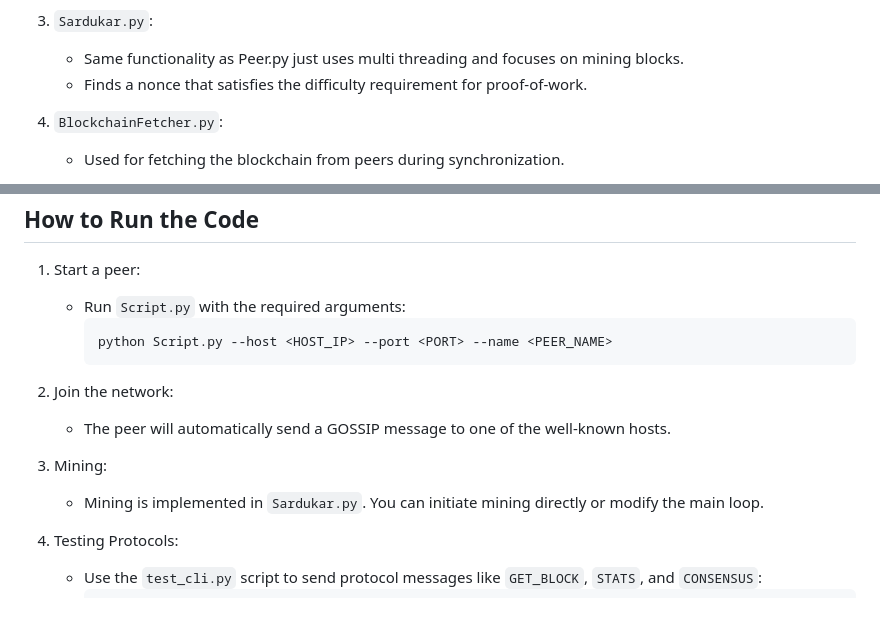
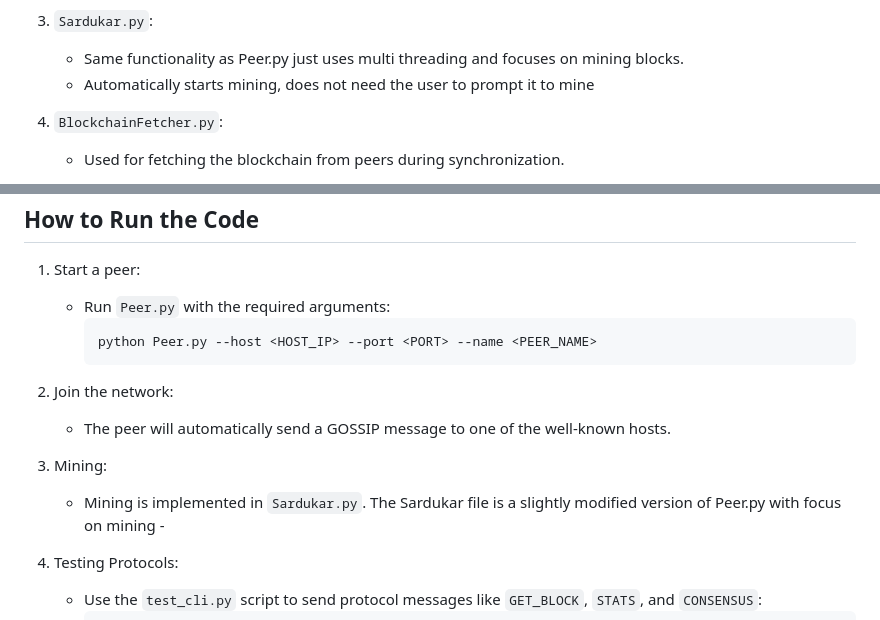
Before and after one commit to Ali90922/Distributed-Computing-TrangoTowers, a Markdown page: Assignment 3/Readme.md, 2 parts joined by grey strips. GitHub-like rendering.

````diff
--- a/Assignment 3/Readme.md
+++ b/Assignment 3/Readme.md
@@ -22,7 +22,7 @@ Files in the Project
 
 3. `Sardukar.py`:
    - Same functionality as Peer.py just uses multi threading and focuses on mining blocks.
-   - Finds a nonce that satisfies the difficulty requirement for proof-of-work.
+   - Automatically starts mining, does not need the user to prompt it to mine
 
 4. `BlockchainFetcher.py`:
    - Used for fetching the blockchain from peers during synchronization.
@@ -42,16 +42,16 @@ Files in the Project
 How to Run the Code
 -------------------
 1. Start a peer:
-   - Run `Script.py` with the required arguments:
+   - Run `Peer.py` with the required arguments:
      ```
-     python Script.py --host <HOST_IP> --port <PORT> --name <PEER_NAME>
+     python Peer.py --host <HOST_IP> --port <PORT> --name <PEER_NAME>
      ```
 
 2. Join the network:
    - The peer will automatically send a GOSSIP message to one of the well-known hosts.
 
 3. Mining:
-   - Mining is implemented in `Sardukar.py`. You can initiate mining directly or modify the main loop.
+   - Mining is implemented in `Sardukar.py`. The Sardukar file is a slightly modified version of Peer.py with focus on mining -
 
 4. Testing Protocols:
    - Use the `test_cli.py` script to send protocol messages like `GET_BLOCK`, `STATS`, and `CONSENSUS`:
````
